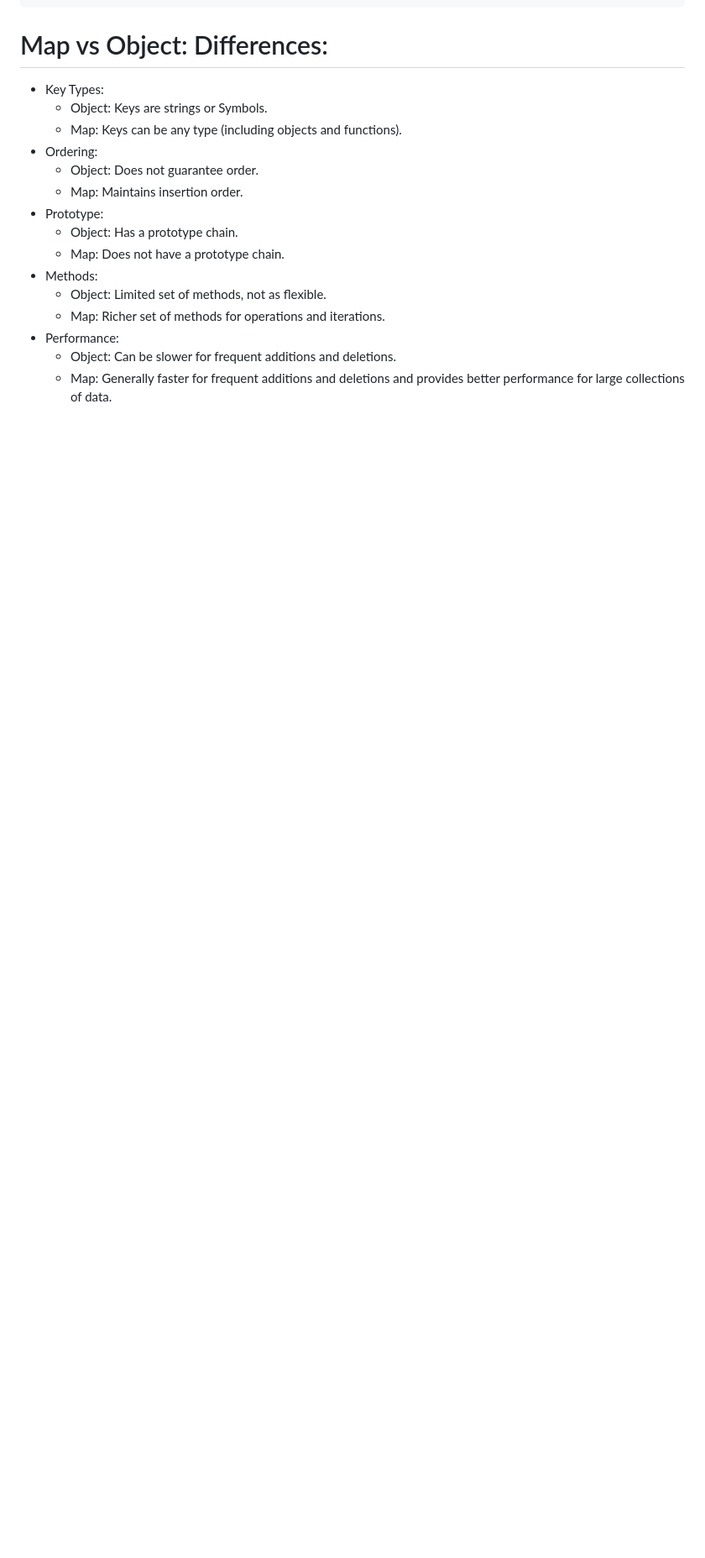
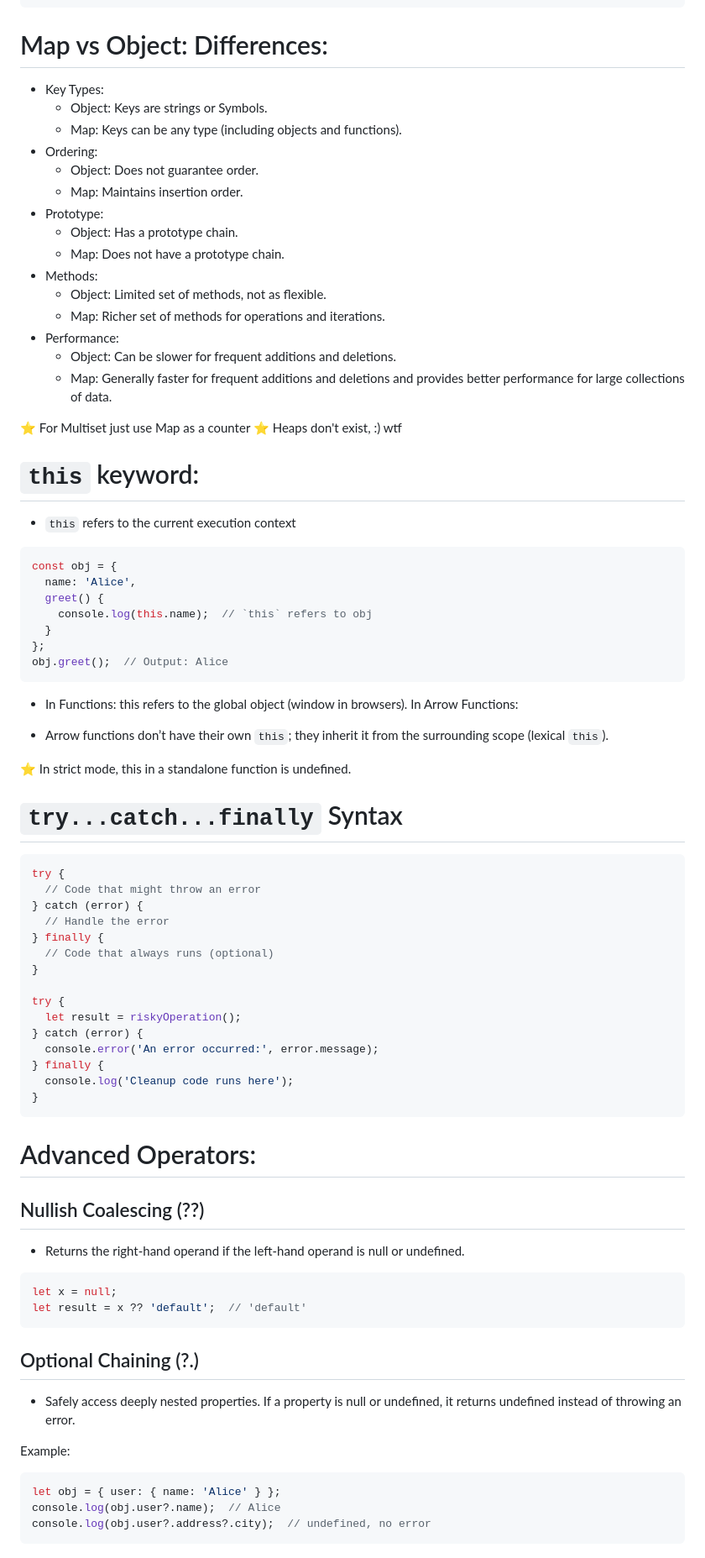
Before and after one commit to Yash-op7/Javascript, a Markdown page: crash course.md, the part around the change. Shown: that part at 84% size. Rendered like a GitHub page; blank space fills up the shorter version.

Commit message:
advanced operators

````diff
--- a/crash course.md
+++ b/crash course.md
@@ -372,3 +372,64 @@ map.forEach((value, key) => {
 - Performance:
     - Object: Can be slower for frequent additions and deletions.
     - Map: Generally faster for frequent additions and deletions and provides better performance for large collections of data.
+
+⭐️ For Multiset just use Map as a counter
+⭐️ Heaps don't exist, :) wtf
+
+
+# `this` keyword:
+- `this` refers to the current execution context
+
+```js
+const obj = {
+  name: 'Alice',
+  greet() {
+    console.log(this.name);  // `this` refers to obj
+  }
+};
+obj.greet();  // Output: Alice
+```
+- In Functions: this refers to the global object (window in browsers).
+In Arrow Functions:
+
+- Arrow functions don’t have their own `this`; they inherit it from the surrounding scope (lexical `this`).
+
+⭐️ In strict mode, this in a standalone function is undefined.
+
+# `try...catch...finally` Syntax
+```js
+try {
+  // Code that might throw an error
+} catch (error) {
+  // Handle the error
+} finally {
+  // Code that always runs (optional)
+}
+
+try {
+  let result = riskyOperation();
+} catch (error) {
+  console.error('An error occurred:', error.message);
+} finally {
+  console.log('Cleanup code runs here');
+}
+```
+# Advanced Operators:
+## Nullish Coalescing (??)
+- Returns the right-hand operand if the left-hand operand is null or undefined.
+
+```js
+let x = null;
+let result = x ?? 'default';  // 'default'
+```
+
+## Optional Chaining (?.)
+- Safely access deeply nested properties. If a property is null or undefined, it returns undefined instead of throwing an error.
+
+Example:
+
+```js
+let obj = { user: { name: 'Alice' } };
+console.log(obj.user?.name);  // Alice
+console.log(obj.user?.address?.city);  // undefined, no error
+```
````
